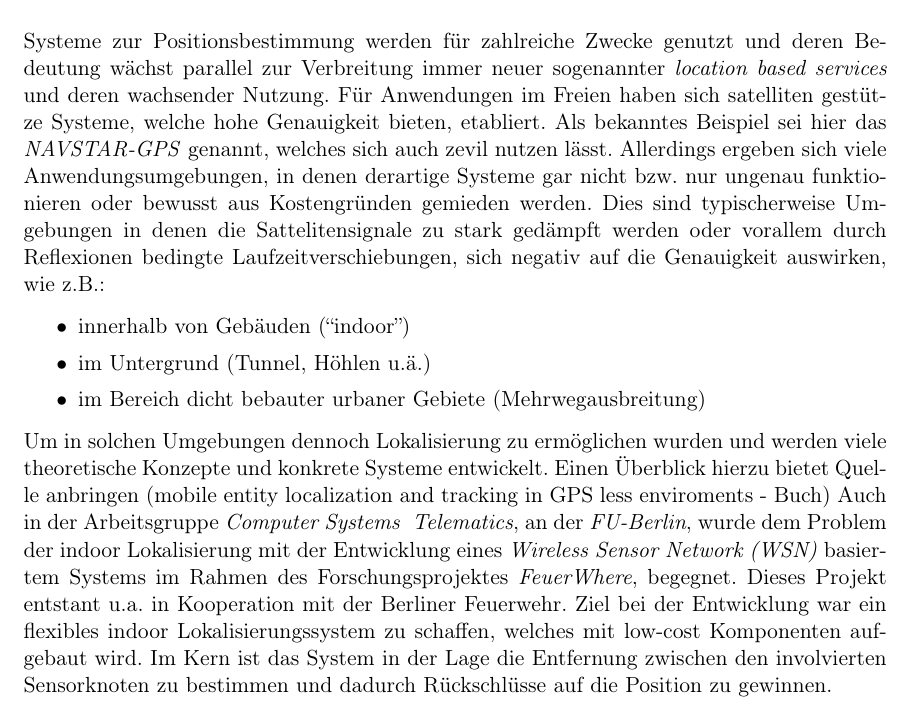
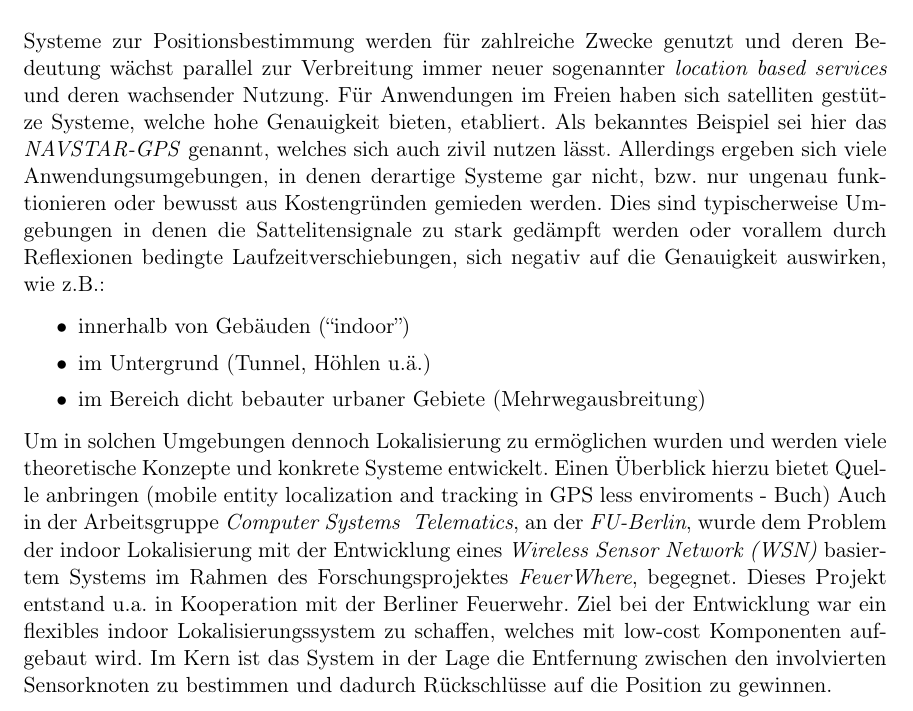
Before and after one commit to grimrpr/fu_tools, a LaTeX thesis (thesis/thesis.tex, which reads thesis/text/0-Motivation.tex): part of page 15 of 29, cut so that both start at the same text. Compiled offline with pdfLaTeX; an older LaTeX class or package is replaced by its successor.

Commit message:
pushing thesis.pdf and clearing some stupid typos -should go to bed now

```diff
--- a/thesis/text/0-Motivation.tex
+++ b/thesis/text/0-Motivation.tex
@@ -5,8 +5,8 @@
 Systeme zur Positionsbestimmung werden für zahlreiche Zwecke genutzt und deren Bedeutung wächst parallel zur
 Verbreitung immer neuer sogenannter \textit{location based services} und deren wachsender Nutzung.
 Für Anwendungen im Freien haben sich satelliten gestütze Systeme, welche hohe Genauigkeit bieten, etabliert.
-Als bekanntes Beispiel sei hier das \textit{NAVSTAR-GPS} genannt, welches sich auch zevil nutzen lässt.
-Allerdings ergeben sich viele Anwendungsumgebungen, in denen derartige Systeme gar nicht bzw.
+Als bekanntes Beispiel sei hier das \textit{NAVSTAR-GPS} genannt, welches sich auch zivil nutzen lässt.
+Allerdings ergeben sich viele Anwendungsumgebungen, in denen derartige Systeme gar nicht, bzw.
 nur ungenau funktionieren oder bewusst aus Kostengründen gemieden werden.
 Dies sind typischerweise Umgebungen in denen die Sattelitensignale zu stark gedämpft werden oder
 vorallem durch Reflexionen bedingte Laufzeitverschiebungen, sich negativ auf die Genauigkeit auswirken, wie z.B.:
@@ -27,7 +27,7 @@ Quelle anbringen (mobile entity localization and tracking in GPS less enviroment
 Auch in der Arbeitsgruppe \textit{Computer Systems & Telematics}, an der \textit{FU-Berlin},
 wurde dem Problem der indoor Lokalisierung mit der Entwicklung eines \textit{Wireless Sensor Network (WSN)}
 basiertem Systems im Rahmen des Forschungsprojektes \textit{FeuerWhere}, begegnet.
-Dieses Projekt entstant u.a. in Kooperation mit der Berliner Feuerwehr.
+Dieses Projekt entstand u.a. in Kooperation mit der Berliner Feuerwehr.
 Ziel bei der Entwicklung war ein flexibles indoor Lokalisierungssystem zu schaffen, welches mit
 low-cost Komponenten aufgebaut wird.
 Im Kern ist das System in der Lage die Entfernung zwischen den involvierten Sensorknoten zu bestimmen und
```
Also changed, not shown: thesis/thesis.pdf.
